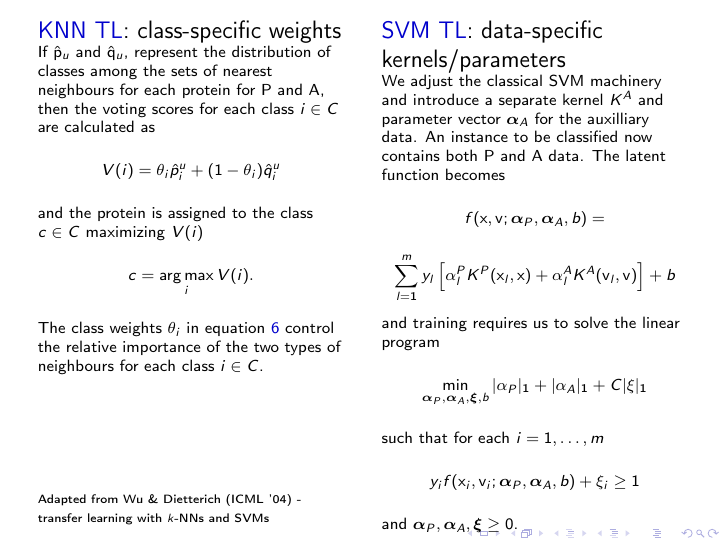
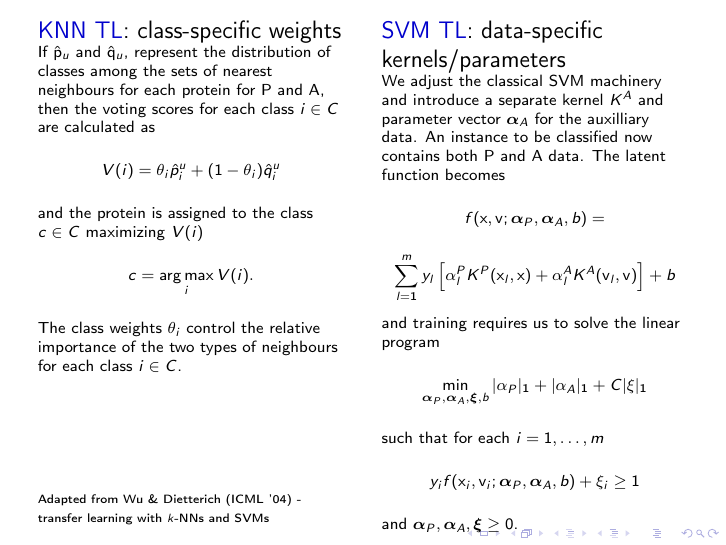
Before and after one commit to ComputationalProteomicsUnit/2015_12_08_EuroBioc15_Cambridge, LaTeX slides (Breckels.Bioc.Dec.2015.tex): page 6 of 9. Compiled offline with pdfLaTeX.

Commit message:
Small updates

```diff
--- a/Breckels.Bioc.Dec.2015.tex
+++ b/Breckels.Bioc.Dec.2015.tex
@@ -180,7 +180,7 @@ class $i \in C$ are calculated as \begin{equation*} V(i) = \theta_i
 \hat{p}_i^u + (1 - \theta_i) \hat{q}_i^u \label{vtheta} \end{equation*}
 and the protein is assigned to the class $c \in C$ maximizing $V(i)$
 \[ c = \operatorname*{arg\,max}_i V(i) .  \] The class weights
-$\theta_i$ in equation \ref{vtheta} control the relative importance of
+$\theta_i$ control the relative importance of
 the two types of neighbours for each class $i \in C$.}
 
 \vspace{2cm}
```
Also changed, not shown: Figures/old-new2.pdf.
